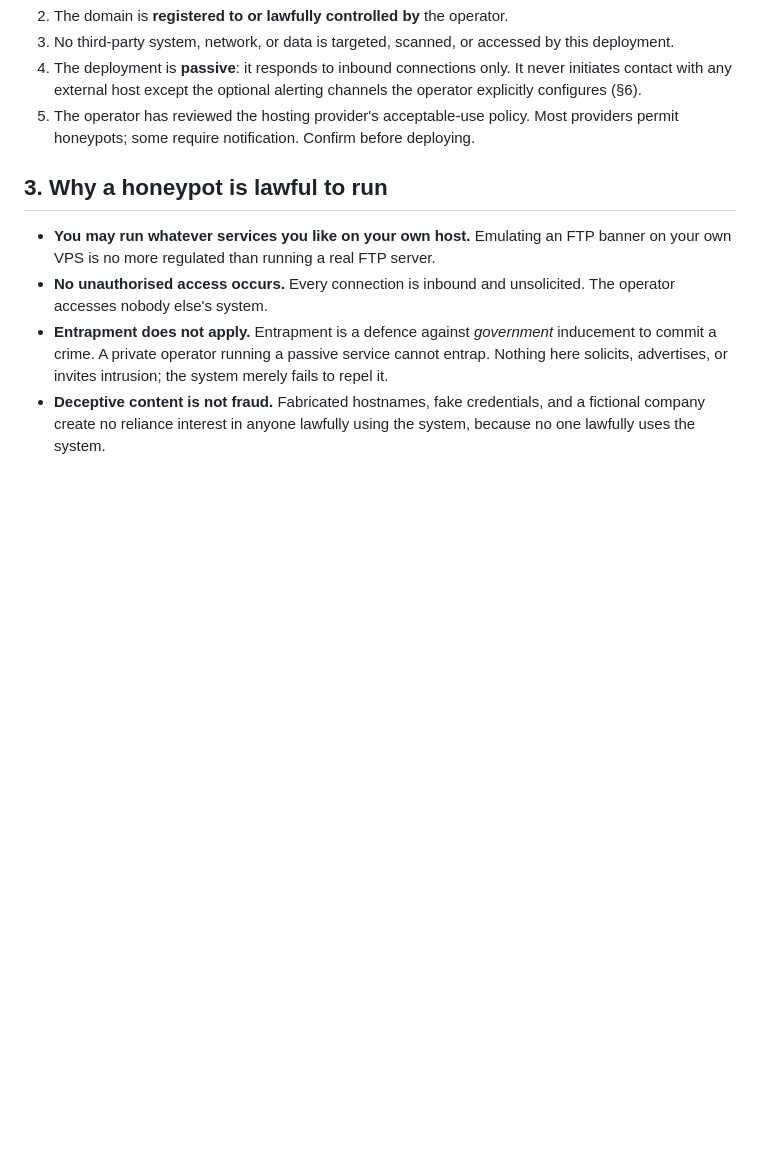
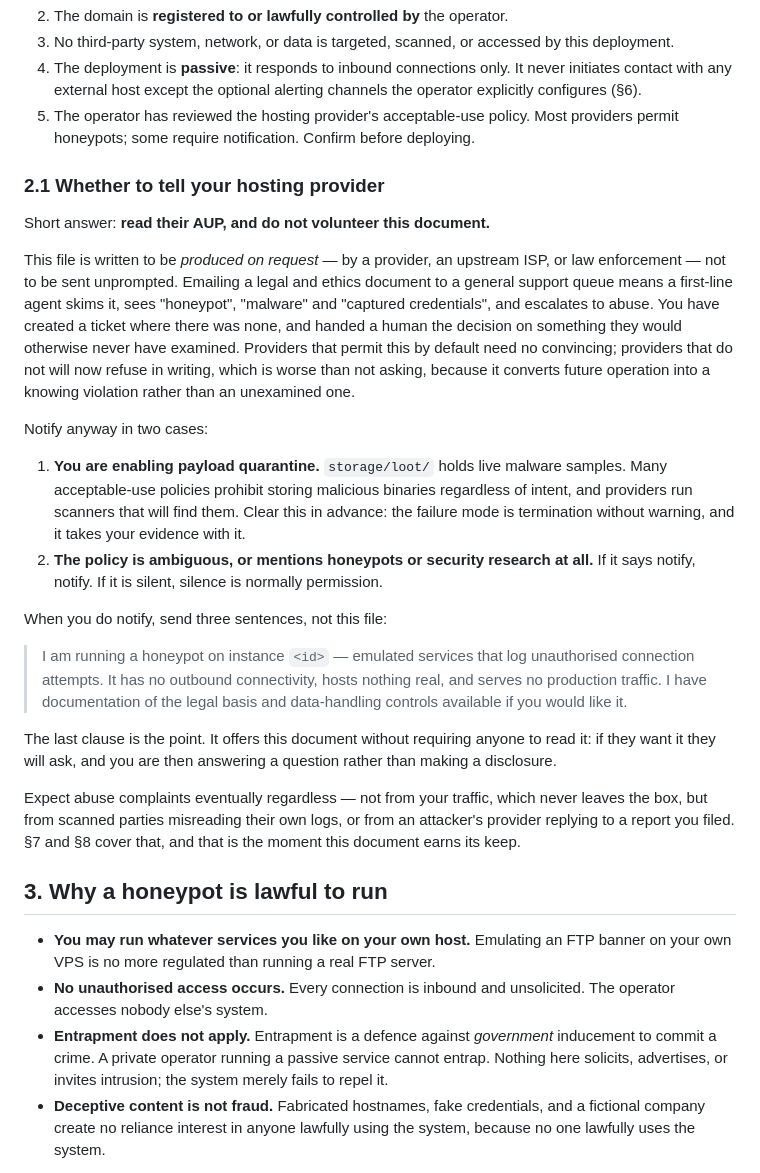
Before and after one commit to AfterPacket/Drosera, a Markdown page: AUTHORIZATION.md, the part around the change. Drawn GitHub-style; blank space fills up the shorter version.

Commit message:
Say what to do about the provider AUP, not just to read it

```diff
--- a/AUTHORIZATION.md
+++ b/AUTHORIZATION.md
@@ -53,6 +53,47 @@ The operator attests that:
 5. The operator has reviewed the hosting provider's acceptable-use policy.
    Most providers permit honeypots; some require notification. Confirm before
    deploying.
+
+### 2.1 Whether to tell your hosting provider
+
+Short answer: **read their AUP, and do not volunteer this document.**
+
+This file is written to be *produced on request* — by a provider, an upstream
+ISP, or law enforcement — not to be sent unprompted. Emailing a legal and ethics
+document to a general support queue means a first-line agent skims it, sees
+"honeypot", "malware" and "captured credentials", and escalates to abuse. You
+have created a ticket where there was none, and handed a human the decision on
+something they would otherwise never have examined. Providers that permit this
+by default need no convincing; providers that do not will now refuse in writing,
+which is worse than not asking, because it converts future operation into a
+knowing violation rather than an unexamined one.
+
+Notify anyway in two cases:
+
+1. **You are enabling payload quarantine.** `storage/loot/` holds live malware
+   samples. Many acceptable-use policies prohibit storing malicious binaries
+   regardless of intent, and providers run scanners that will find them. Clear
+   this in advance: the failure mode is termination without warning, and it
+   takes your evidence with it.
+2. **The policy is ambiguous, or mentions honeypots or security research at
+   all.** If it says notify, notify. If it is silent, silence is normally
+   permission.
+
+When you do notify, send three sentences, not this file:
+
+> I am running a honeypot on instance `<id>` — emulated services that log
+> unauthorised connection attempts. It has no outbound connectivity, hosts
+> nothing real, and serves no production traffic. I have documentation of the
+> legal basis and data-handling controls available if you would like it.
+
+The last clause is the point. It offers this document without requiring anyone
+to read it: if they want it they will ask, and you are then answering a question
+rather than making a disclosure.
+
+Expect abuse complaints eventually regardless — not from your traffic, which
+never leaves the box, but from scanned parties misreading their own logs, or
+from an attacker's provider replying to a report you filed. §7 and §8 cover
+that, and that is the moment this document earns its keep.
 
 ## 3. Why a honeypot is lawful to run
 
```
